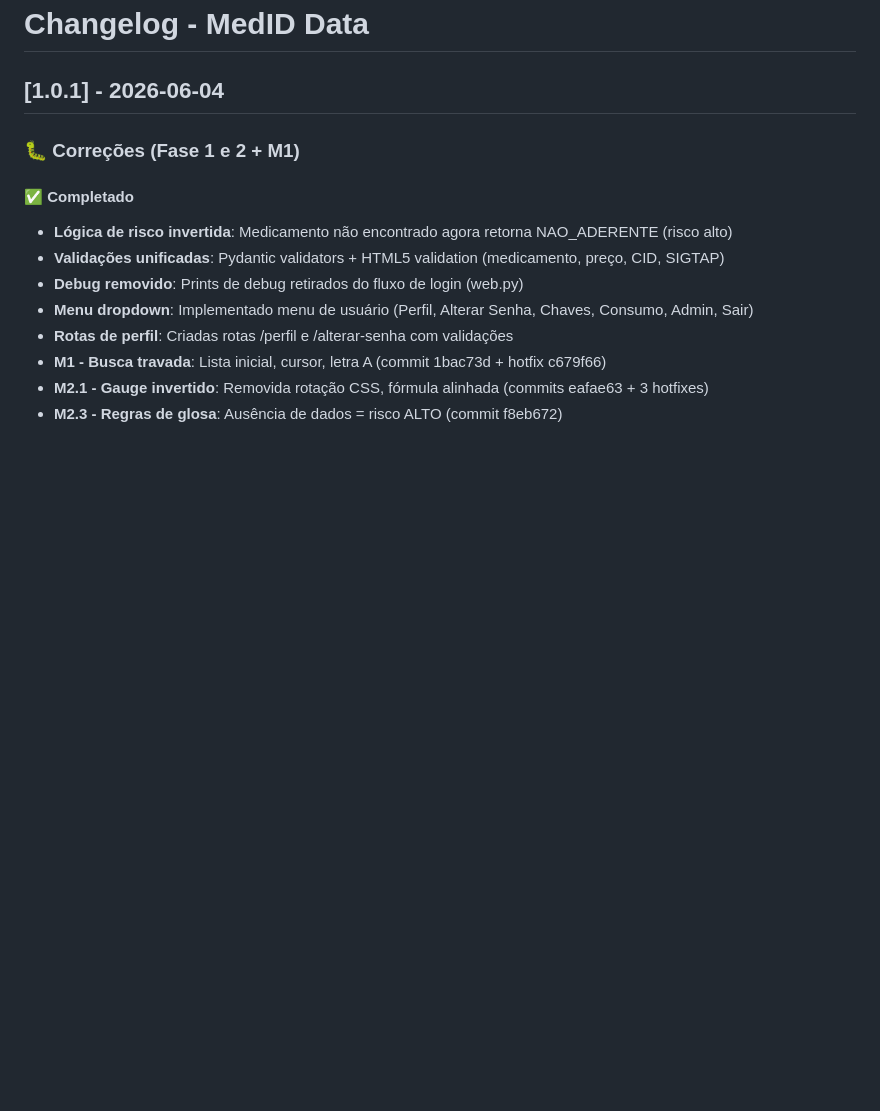
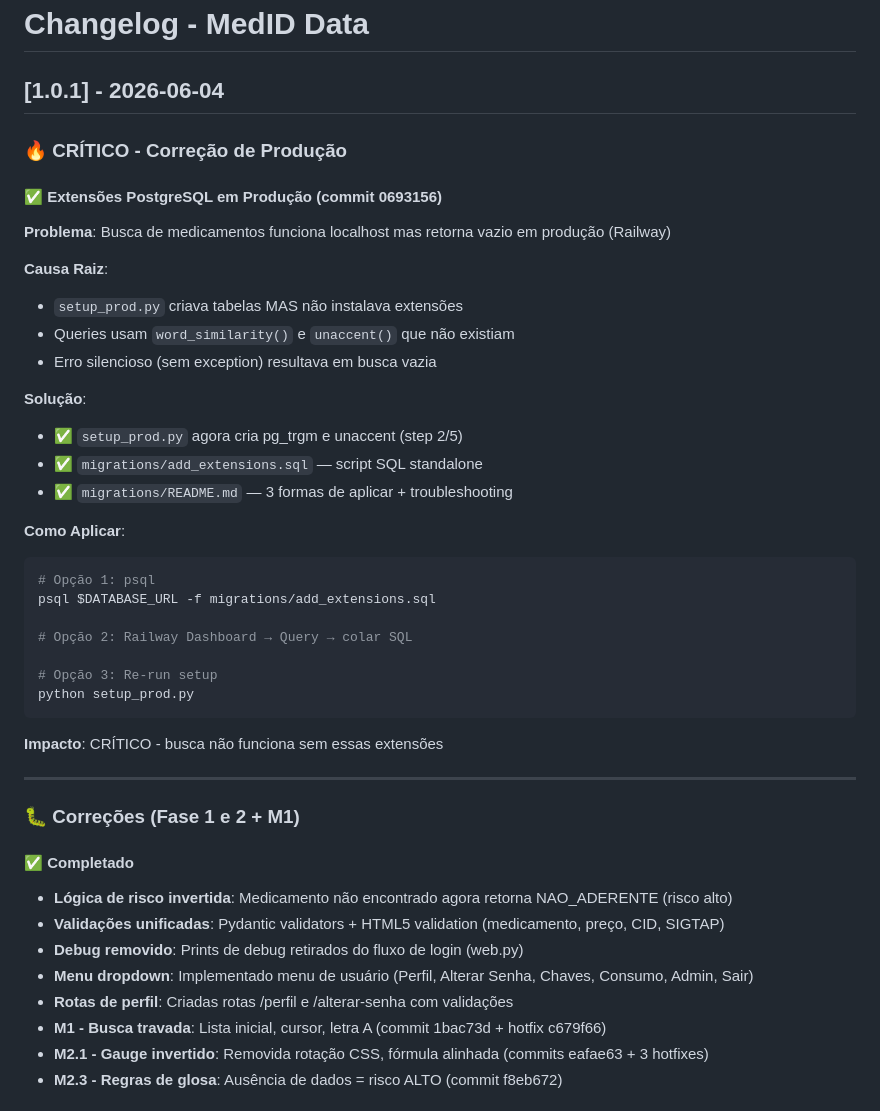
Before and after one commit to MedIdData/medid.data, a Markdown page: docs/CHANGELOG.md, the part around the change. Rendered like a GitHub page; blank space fills up the shorter version.

Commit message:
docs: Registra correção crítica de extensões PostgreSQL
- TECH_DEBT: Novo item #0 (extensões faltantes em prod)
- CHANGELOG: Seção CRÍTICO destacada no topo
- Instruções de aplicação em 3 formas

Co-Authored-By: Claude Sonnet 4.5 <noreply@anthropic.com>

````diff
--- a/docs/CHANGELOG.md
+++ b/docs/CHANGELOG.md
@@ -1,6 +1,36 @@
 # Changelog - MedID Data
 
 ## [1.0.1] - 2026-06-04
+
+### 🔥 CRÍTICO - Correção de Produção
+
+#### ✅ Extensões PostgreSQL em Produção (commit 0693156)
+**Problema**: Busca de medicamentos funciona localhost mas retorna vazio em produção (Railway)
+
+**Causa Raiz**:
+- `setup_prod.py` criava tabelas MAS não instalava extensões
+- Queries usam `word_similarity()` e `unaccent()` que não existiam
+- Erro silencioso (sem exception) resultava em busca vazia
+
+**Solução**:
+- ✅ `setup_prod.py` agora cria pg_trgm e unaccent (step 2/5)
+- ✅ `migrations/add_extensions.sql` — script SQL standalone
+- ✅ `migrations/README.md` — 3 formas de aplicar + troubleshooting
+
+**Como Aplicar**:
+```bash
+# Opção 1: psql
+psql $DATABASE_URL -f migrations/add_extensions.sql
+
+# Opção 2: Railway Dashboard → Query → colar SQL
+
+# Opção 3: Re-run setup
+python setup_prod.py
+```
+
+**Impacto**: CRÍTICO - busca não funciona sem essas extensões
+
+---
 
 ### 🐛 Correções (Fase 1 e 2 + M1)
 
````
Also changed, not shown: docs/TECH_DEBT.md (+8 -0 lines).
